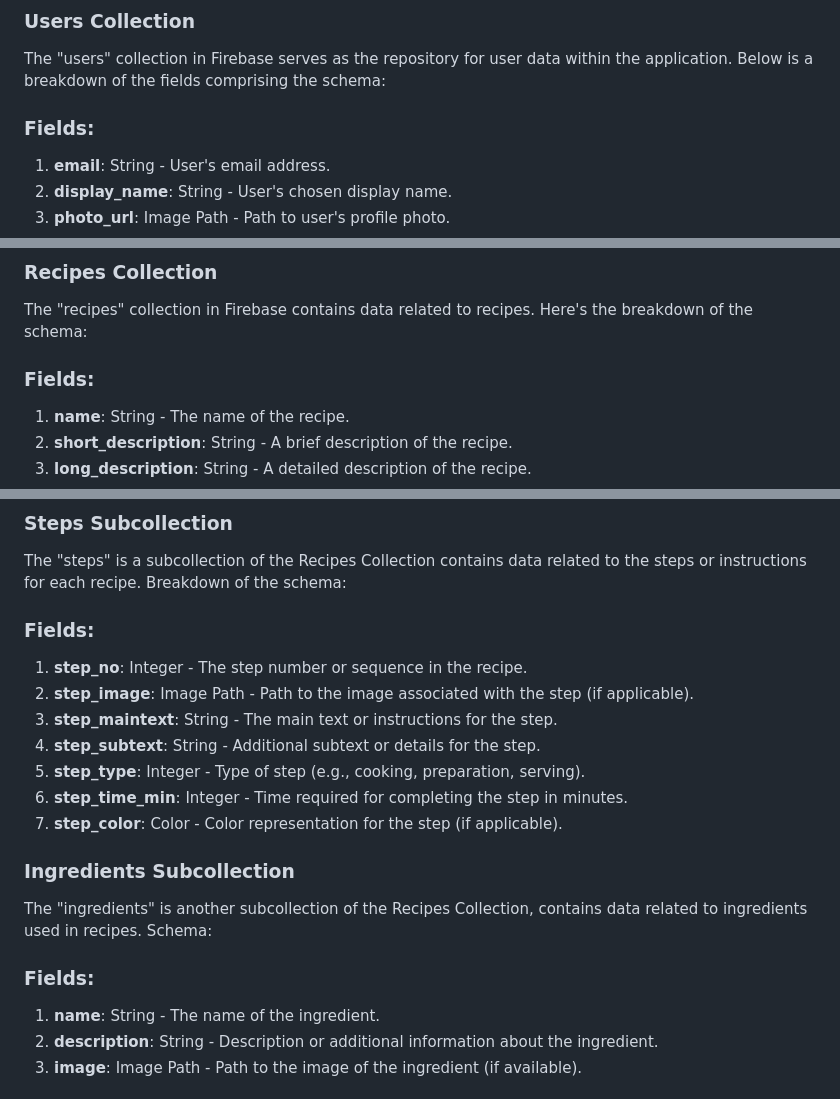
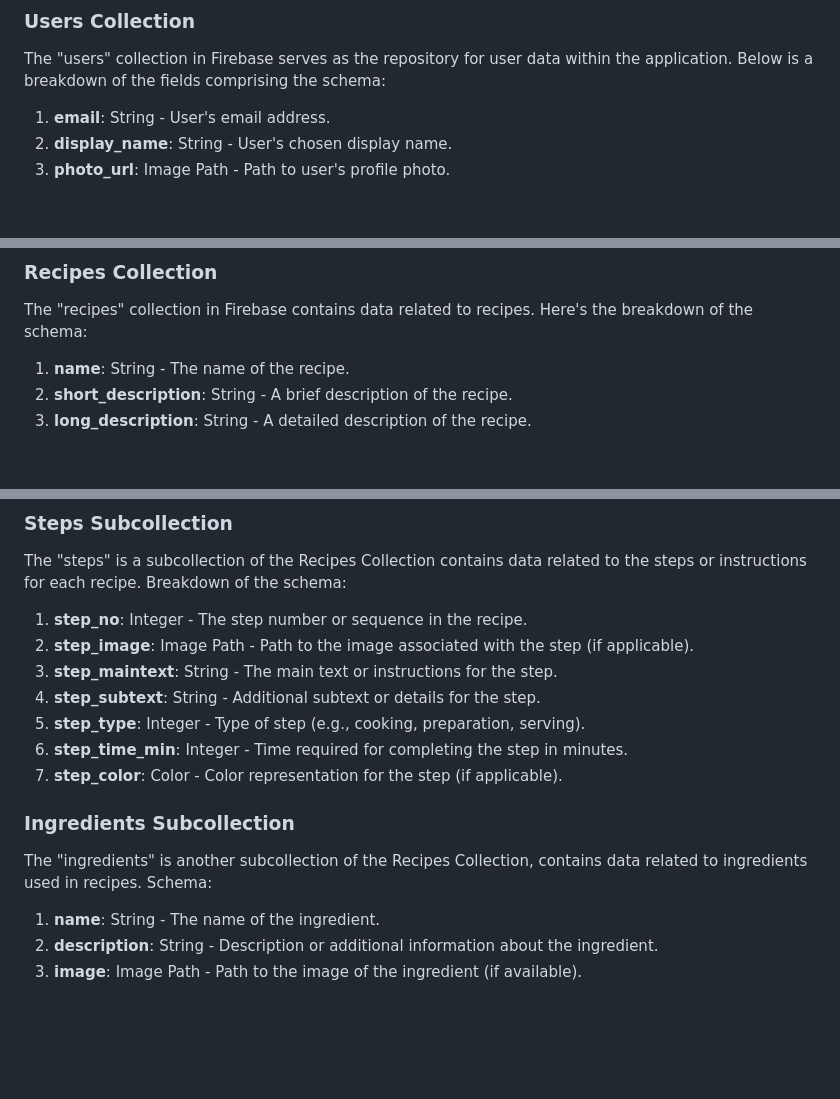
Before and after one commit to jadche/Cooking-Simplified, a Markdown page: README.md, 3 parts joined by grey strips. Rendered like a GitHub page; blank space fills up the shorter version.

```diff
--- a/README.md
+++ b/README.md
@@ -11,8 +11,6 @@ https://github.com/jadche/Cooking-Simplified/assets/50412448/61bc0019-67d7-420c-
 
 ### Users Collection
 The "users" collection in Firebase serves as the repository for user data within the application. Below is a breakdown of the fields comprising the schema:
-
-### Fields:
 
 1. **email**: String - User's email address.
 2. **display_name**: String - User's chosen display name.
@@ -29,8 +27,6 @@ The "users" collection in Firebase serves as the repository for user data within
 ### Recipes Collection
 The "recipes" collection in Firebase contains data related to recipes. Here's the breakdown of the schema:
 
-### Fields:
-
 1. **name**: String - The name of the recipe.
 2. **short_description**: String - A brief description of the recipe.
 3. **long_description**: String - A detailed description of the recipe.
@@ -46,8 +42,6 @@ The "recipes" collection in Firebase contains data related to recipes. Here's th
 ### Steps Subcollection
 The "steps" is a subcollection of the Recipes Collection contains data related to the steps or instructions for each recipe. Breakdown of the schema:
 
-### Fields:
-
 1. **step_no**: Integer - The step number or sequence in the recipe.
 2. **step_image**: Image Path - Path to the image associated with the step (if applicable).
 3. **step_maintext**: String - The main text or instructions for the step.
@@ -58,8 +52,6 @@ The "steps" is a subcollection of the Recipes Collection contains data related t
 
 ### Ingredients Subcollection
 The "ingredients" is another subcollection of the Recipes Collection, contains data related to ingredients used in recipes. Schema:
-
-### Fields:
 
 1. **name**: String - The name of the ingredient.
 2. **description**: String - Description or additional information about the ingredient.
```
